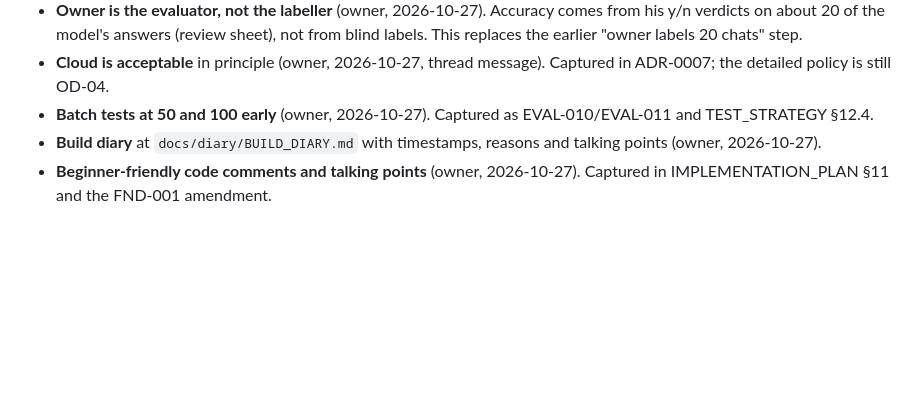
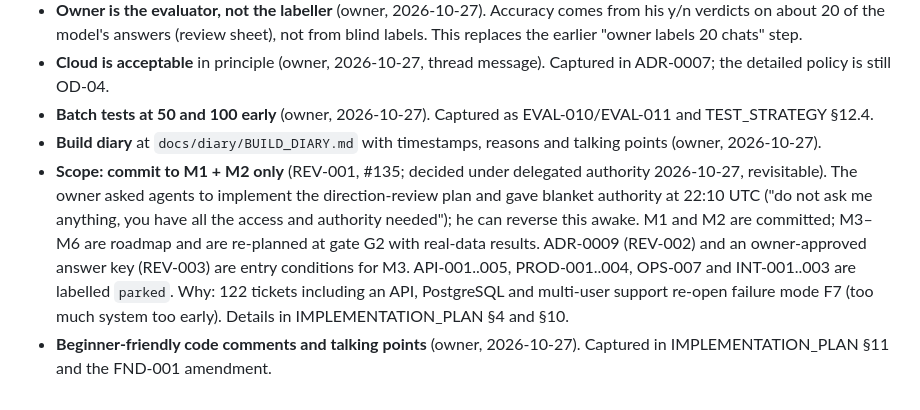
Before and after one commit to louishughes/claude-chatgpt-classifier, a Markdown page: docs/reviews/OPEN_DECISIONS.md, the part around the change. Rendered like a GitHub page; blank space fills up the shorter version.

```diff
--- a/docs/reviews/OPEN_DECISIONS.md
+++ b/docs/reviews/OPEN_DECISIONS.md
@@ -32,4 +32,5 @@
 - **Cloud is acceptable** in principle (owner, 2026-10-27, thread message). Captured in ADR-0007; the detailed policy is still OD-04.
 - **Batch tests at 50 and 100 early** (owner, 2026-10-27). Captured as EVAL-010/EVAL-011 and TEST_STRATEGY §12.4.
 - **Build diary** at `docs/diary/BUILD_DIARY.md` with timestamps, reasons and talking points (owner, 2026-10-27).
+- **Scope: commit to M1 + M2 only** (REV-001, #135; decided under delegated authority 2026-10-27, revisitable). The owner asked agents to implement the direction-review plan and gave blanket authority at 22:10 UTC ("do not ask me anything, you have all the access and authority needed"); he can reverse this awake. M1 and M2 are committed; M3–M6 are roadmap and are re-planned at gate G2 with real-data results. ADR-0009 (REV-002) and an owner-approved answer key (REV-003) are entry conditions for M3. API-001..005, PROD-001..004, OPS-007 and INT-001..003 are labelled `parked`. Why: 122 tickets including an API, PostgreSQL and multi-user support re-open failure mode F7 (too much system too early). Details in IMPLEMENTATION_PLAN §4 and §10.
 - **Beginner-friendly code comments and talking points** (owner, 2026-10-27). Captured in IMPLEMENTATION_PLAN §11 and the FND-001 amendment.
```
Also changed, not shown: docs/diary/BUILD_DIARY.md (+8 -0 lines), docs/plans/IMPLEMENTATION_PLAN.md (+4 -2 lines).
